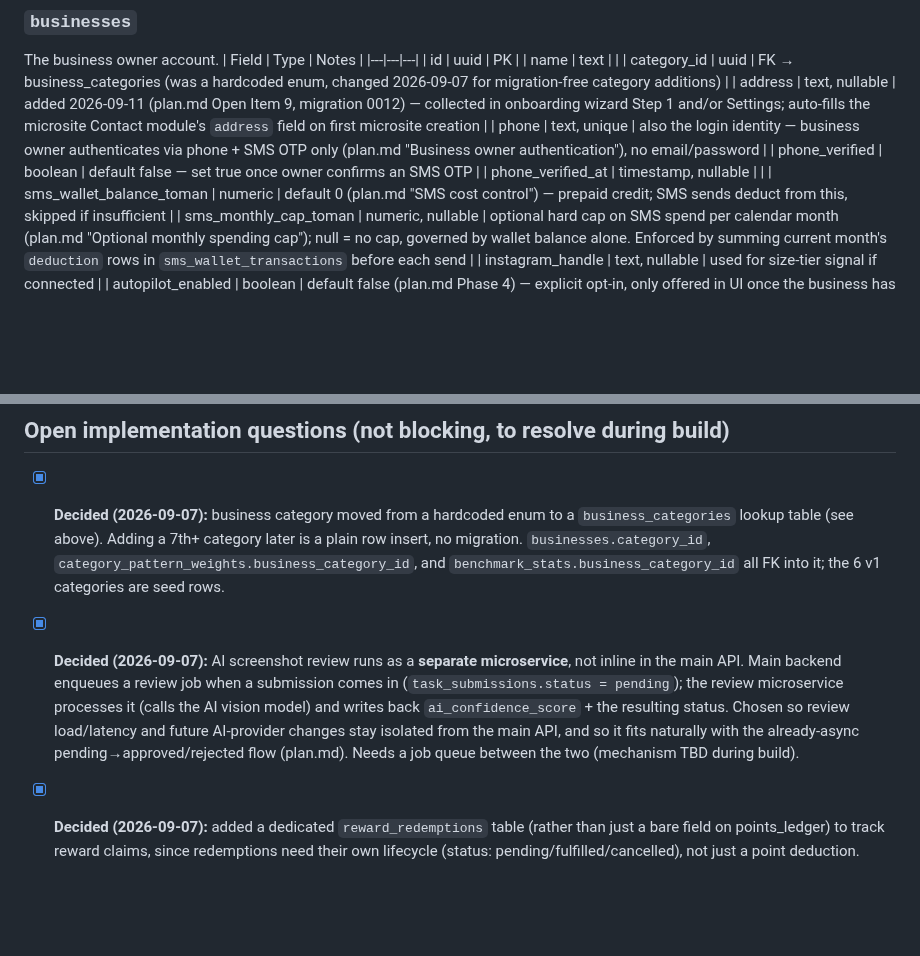
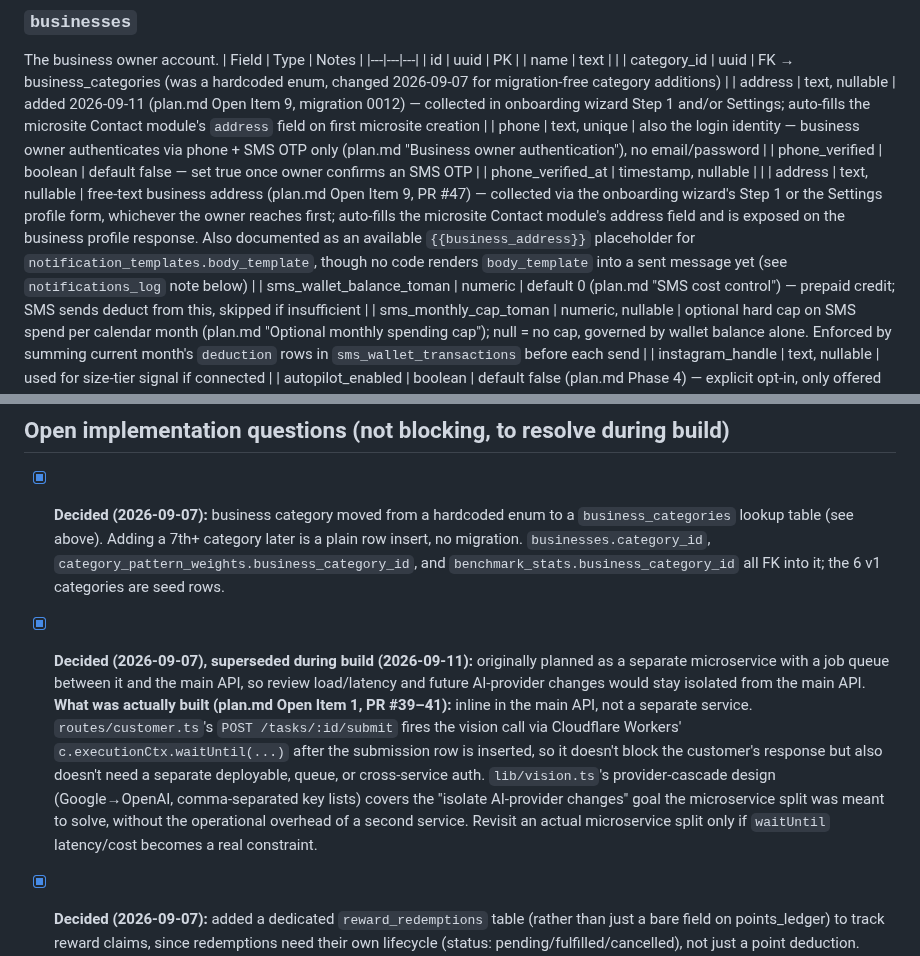
Before and after one commit to allocsys/ai-campaign-builder, a Markdown page: architecture.md, 2 parts joined by grey strips. Rendered like a GitHub page; blank space fills up the shorter version.

Commit message:
Consolidate architecture.md with plan.md: correct stale 'separate microservice' AI-review note to match actual build, and add businesses.address column per Open Item 9 (PR #47)

```diff
--- a/architecture.md
+++ b/architecture.md
@@ -33,6 +33,7 @@ The business owner account.
 | phone | text, unique | also the login identity — business owner authenticates via phone + SMS OTP only (plan.md "Business owner authentication"), no email/password |
 | phone_verified | boolean | default false — set true once owner confirms an SMS OTP |
 | phone_verified_at | timestamp, nullable | |
+| address | text, nullable | free-text business address (plan.md Open Item 9, PR #47) — collected via the onboarding wizard's Step 1 or the Settings profile form, whichever the owner reaches first; auto-fills the microsite Contact module's address field and is exposed on the business profile response. Also documented as an available `{{business_address}}` placeholder for `notification_templates.body_template`, though no code renders `body_template` into a sent message yet (see `notifications_log` note below) |
 | sms_wallet_balance_toman | numeric | default 0 (plan.md "SMS cost control") — prepaid credit; SMS sends deduct from this, skipped if insufficient |
 | sms_monthly_cap_toman | numeric, nullable | optional hard cap on SMS spend per calendar month (plan.md "Optional monthly spending cap"); null = no cap, governed by wallet balance alone. Enforced by summing current month's `deduction` rows in `sms_wallet_transactions` before each send |
 | instagram_handle | text, nullable | used for size-tier signal if connected |
@@ -426,5 +427,5 @@ businesses 1──* campaigns 1──* campaign_tasks *──1 task_patterns
 
 ## Open implementation questions (not blocking, to resolve during build)
 - [x] **Decided (2026-09-07):** business category moved from a hardcoded enum to a `business_categories` lookup table (see above). Adding a 7th+ category later is a plain row insert, no migration. `businesses.category_id`, `category_pattern_weights.business_category_id`, and `benchmark_stats.business_category_id` all FK into it; the 6 v1 categories are seed rows.
-- [x] **Decided (2026-09-07):** AI screenshot review runs as a **separate microservice**, not inline in the main API. Main backend enqueues a review job when a submission comes in (`task_submissions.status = pending`); the review microservice processes it (calls the AI vision model) and writes back `ai_confidence_score` + the resulting status. Chosen so review load/latency and future AI-provider changes stay isolated from the main API, and so it fits naturally with the already-async pending→approved/rejected flow (plan.md). Needs a job queue between the two (mechanism TBD during build).
+- [x] **Decided (2026-09-07), superseded during build (2026-09-11):** originally planned as a separate microservice with a job queue between it and the main API, so review load/latency and future AI-provider changes would stay isolated from the main API. **What was actually built (plan.md Open Item 1, PR #39–41):** inline in the main API, not a separate service. `routes/customer.ts`'s `POST /tasks/:id/submit` fires the vision call via Cloudflare Workers' `c.executionCtx.waitUntil(...)` after the submission row is inserted, so it doesn't block the customer's response but also doesn't need a separate deployable, queue, or cross-service auth. `lib/vision.ts`'s provider-cascade design (Google→OpenAI, comma-separated key lists) covers the "isolate AI-provider changes" goal the microservice split was meant to solve, without the operational overhead of a second service. Revisit an actual microservice split only if `waitUntil` latency/cost becomes a real constraint.
 - [x] **Decided (2026-09-07):** added a dedicated `reward_redemptions` table (rather than just a bare field on points_ledger) to track reward claims, since redemptions need their own lifecycle (status: pending/fulfilled/cancelled), not just a point deduction. `points_ledger.reward_redemption_id` links the negative-points entry back to it.
```
